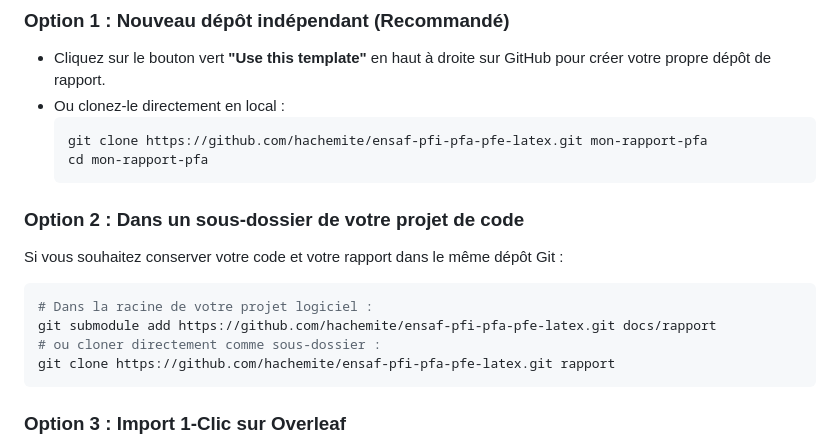
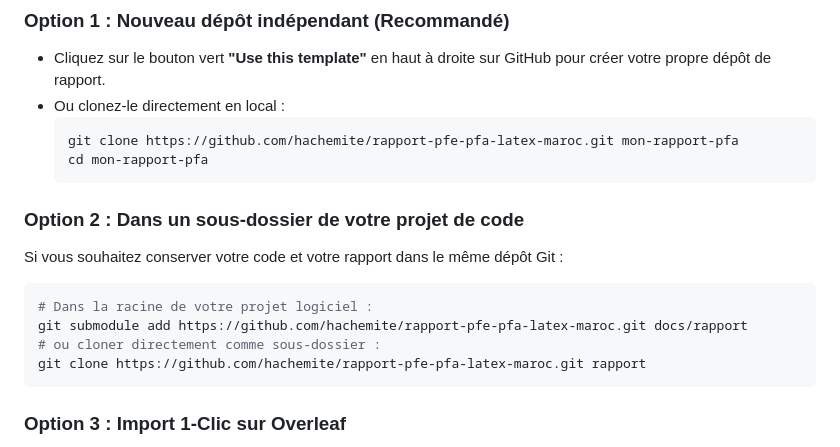
Before and after one commit to hachemite/ensaf-pfi-pfa-pfe-latex, a Markdown page: README.md, the part around one of its changes. GitHub-like rendering.

Commit message:
docs: update repository links to rapport-pfe-pfa-latex-maroc

````diff
--- a/README.md
+++ b/README.md
@@ -37,7 +37,7 @@ Vous pouvez utiliser ce dépôt de plusieurs manières selon votre organisation
 - Cliquez sur le bouton vert **"Use this template"** en haut à droite sur GitHub pour créer votre propre dépôt de rapport.
 - Ou clonez-le directement en local :
   ```bash
-  git clone https://github.com/hachemite/ensaf-pfi-pfa-pfe-latex.git mon-rapport-pfa
+  git clone https://github.com/hachemite/rapport-pfe-pfa-latex-maroc.git mon-rapport-pfa
   cd mon-rapport-pfa
   ```
 
@@ -45,9 +45,9 @@ Vous pouvez utiliser ce dépôt de plusieurs manières selon votre organisation
 Si vous souhaitez conserver votre code et votre rapport dans le même dépôt Git :
 ```bash
 # Dans la racine de votre projet logiciel :
-git submodule add https://github.com/hachemite/ensaf-pfi-pfa-pfe-latex.git docs/rapport
+git submodule add https://github.com/hachemite/rapport-pfe-pfa-latex-maroc.git docs/rapport
 # ou cloner directement comme sous-dossier :
-git clone https://github.com/hachemite/ensaf-pfi-pfa-pfe-latex.git rapport
+git clone https://github.com/hachemite/rapport-pfe-pfa-latex-maroc.git rapport
 ```
 
 ### Option 3 : Import 1-Clic sur Overleaf
````
Also changed, not shown: other parts of README.md (+2 -2 lines), GUIDE_UTILISATION_TEMPLATE.md (+2 -2 lines).
